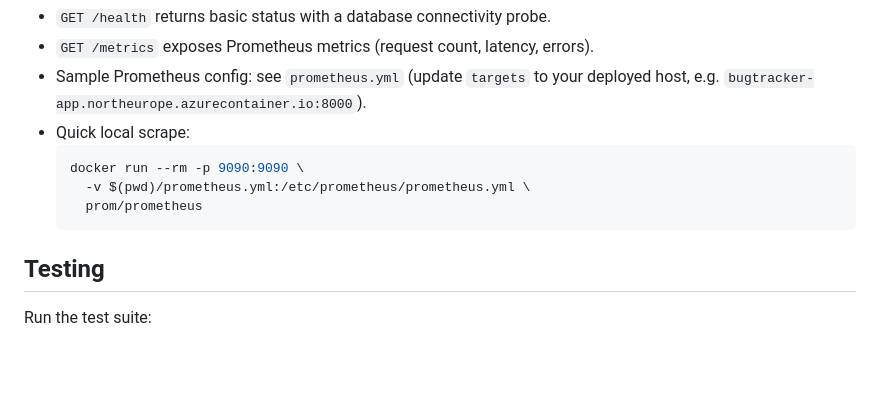
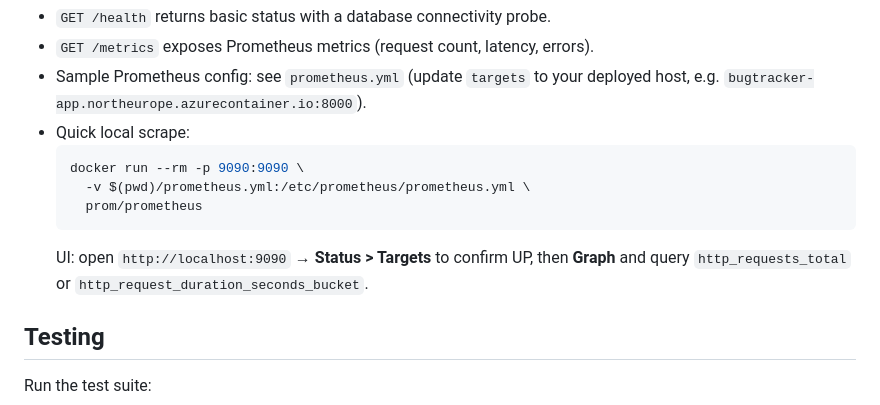
Before and after one commit to fedecaselli/Bug-Tracker, a Markdown page: README.md, the part around the change. GitHub-like rendering; blank space fills up the shorter version.

````diff
--- a/README.md
+++ b/README.md
@@ -253,6 +253,7 @@ The system uses SQLite with the following main entities:
     -v $(pwd)/prometheus.yml:/etc/prometheus/prometheus.yml \
     prom/prometheus
   ```
+  UI: open `http://localhost:9090` → **Status > Targets** to confirm UP, then **Graph** and query `http_requests_total` or `http_request_duration_seconds_bucket`.
 
 ## Testing
 
````
